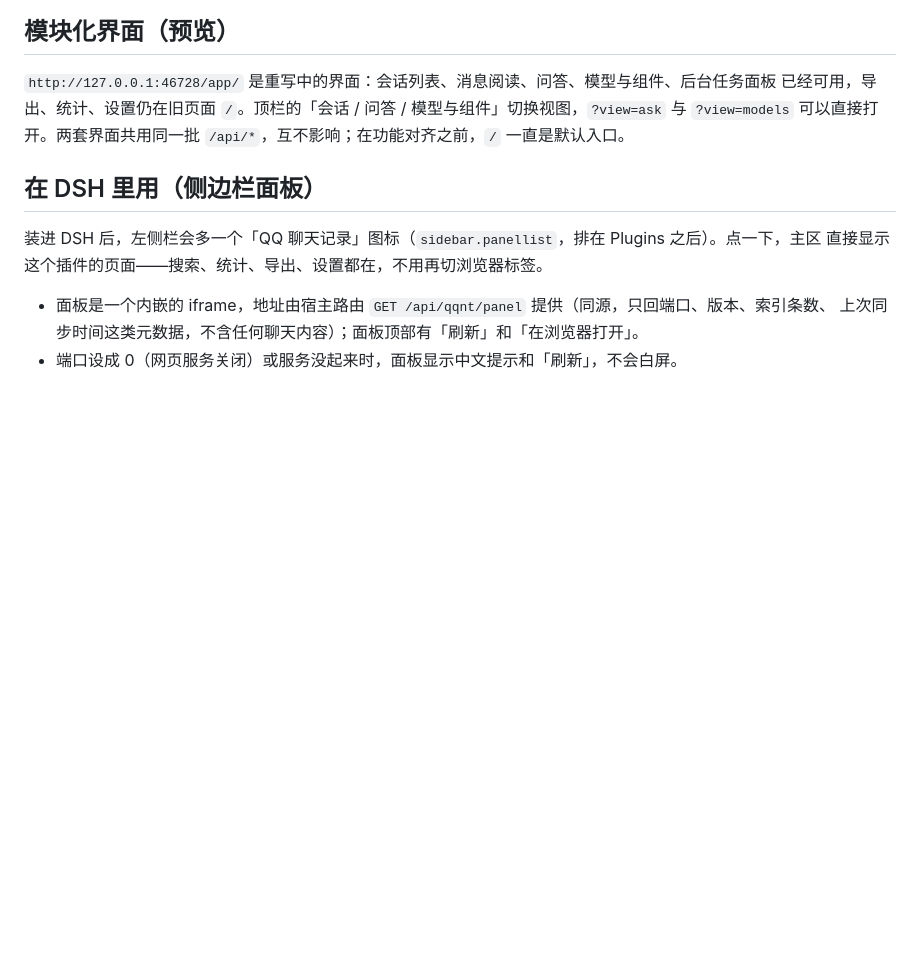
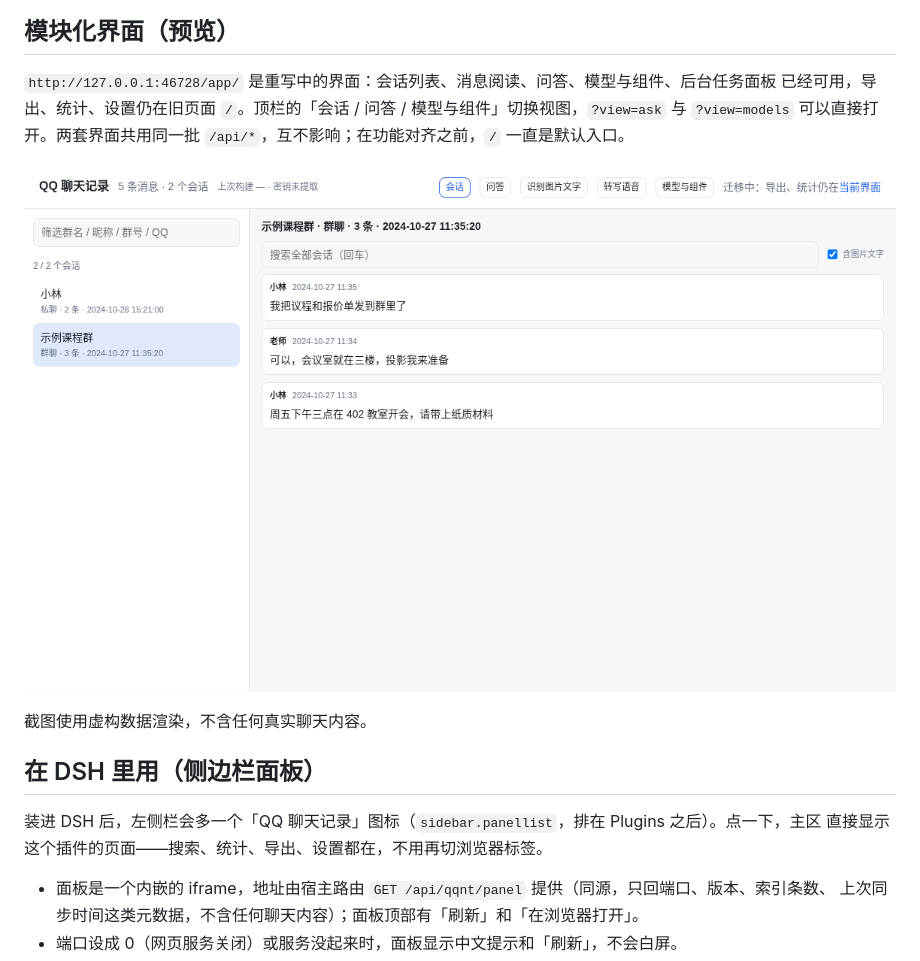
Before and after one commit to ariyflow/dsh-qqnt-chat-export, a Markdown page: docs/features.md, the part around the change. Drawn GitHub-style; pictures changed too: docs/screenshot-app.png (added); blank space fills up the shorter version.

```diff
--- a/docs/features.md
+++ b/docs/features.md
@@ -83,6 +83,10 @@
 已经可用，导出、统计、设置仍在旧页面 `/`。顶栏的「会话 / 问答 / 模型与组件」切换视图，`?view=ask`
 与 `?view=models` 可以直接打开。两套界面共用同一批 `/api/*`，互不影响；在功能对齐之前，`/` 一直是默认入口。
 
+![新界面](screenshot-app.png)
+
+截图使用虚构数据渲染，不含任何真实聊天内容。
+
 ## 在 DSH 里用（侧边栏面板）
 
 装进 DSH 后，左侧栏会多一个「QQ 聊天记录」图标（`sidebar.panellist`，排在 Plugins 之后）。点一下，主区
```
Also changed, not shown: README.md (+4 -0 lines).
